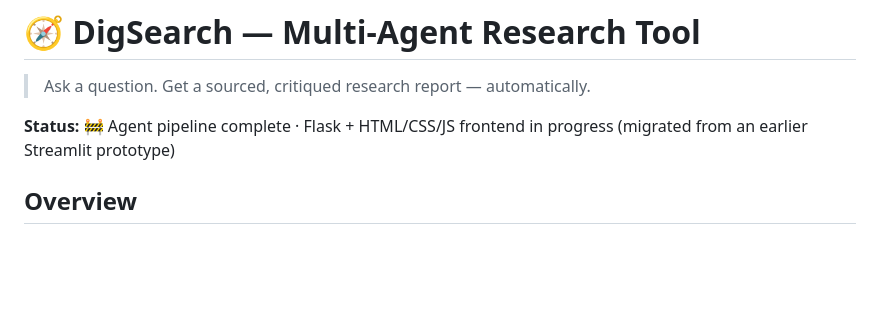
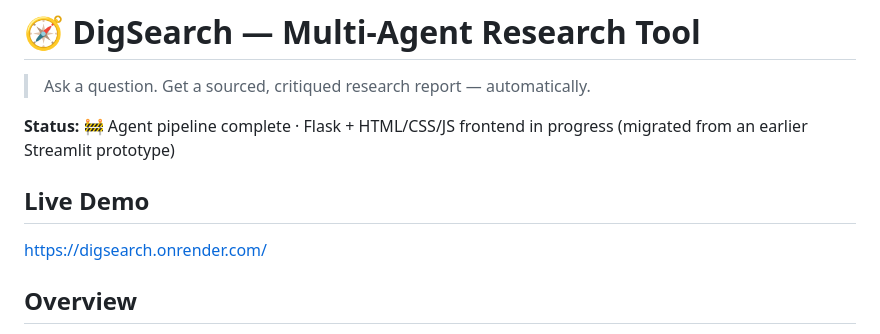
Before and after one commit to abhijeetkumar6225/DigSearch, a Markdown page: README.md, the part around the change. GitHub-like rendering; blank space fills up the shorter version.

```diff
--- a/README.md
+++ b/README.md
@@ -3,6 +3,9 @@
 > Ask a question. Get a sourced, critiqued research report — automatically.
 
 **Status:** 🚧 Agent pipeline complete · Flask + HTML/CSS/JS frontend in progress (migrated from an earlier Streamlit prototype)
+
+## Live Demo
+https://digsearch.onrender.com/
 
 ## Overview
 
```
